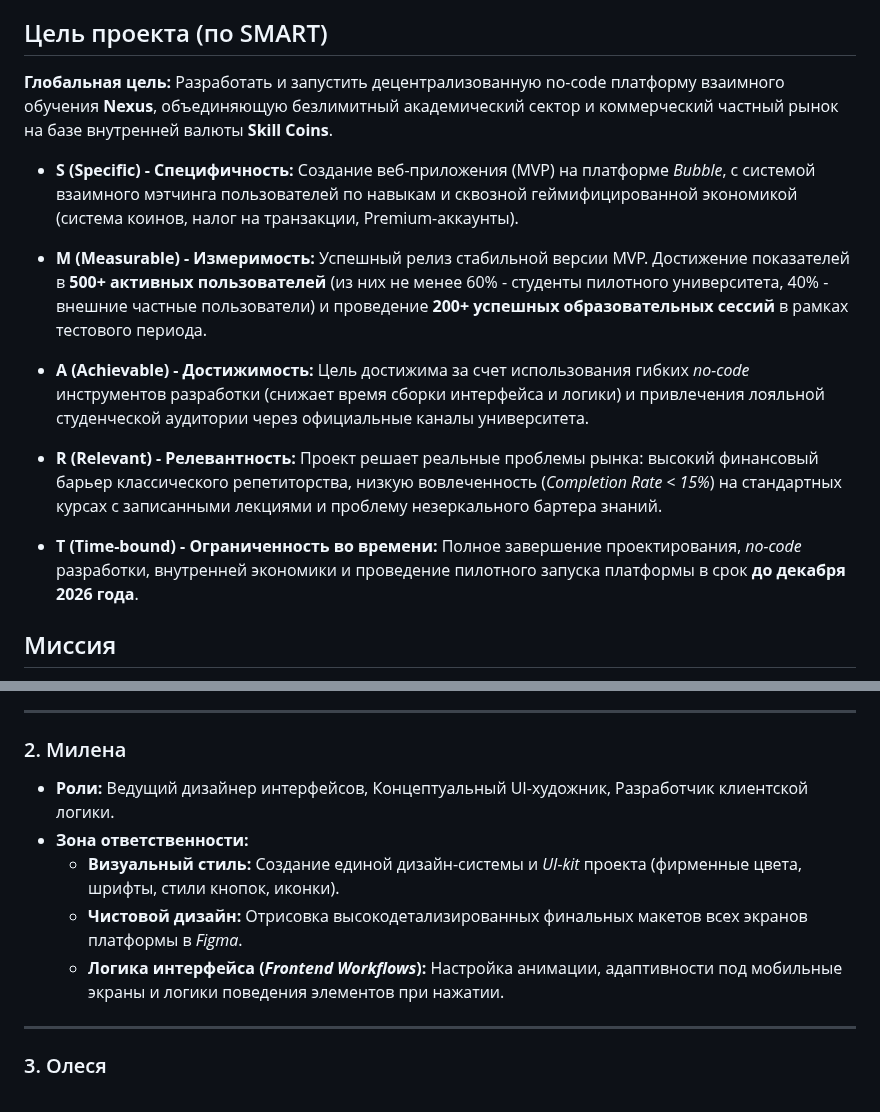
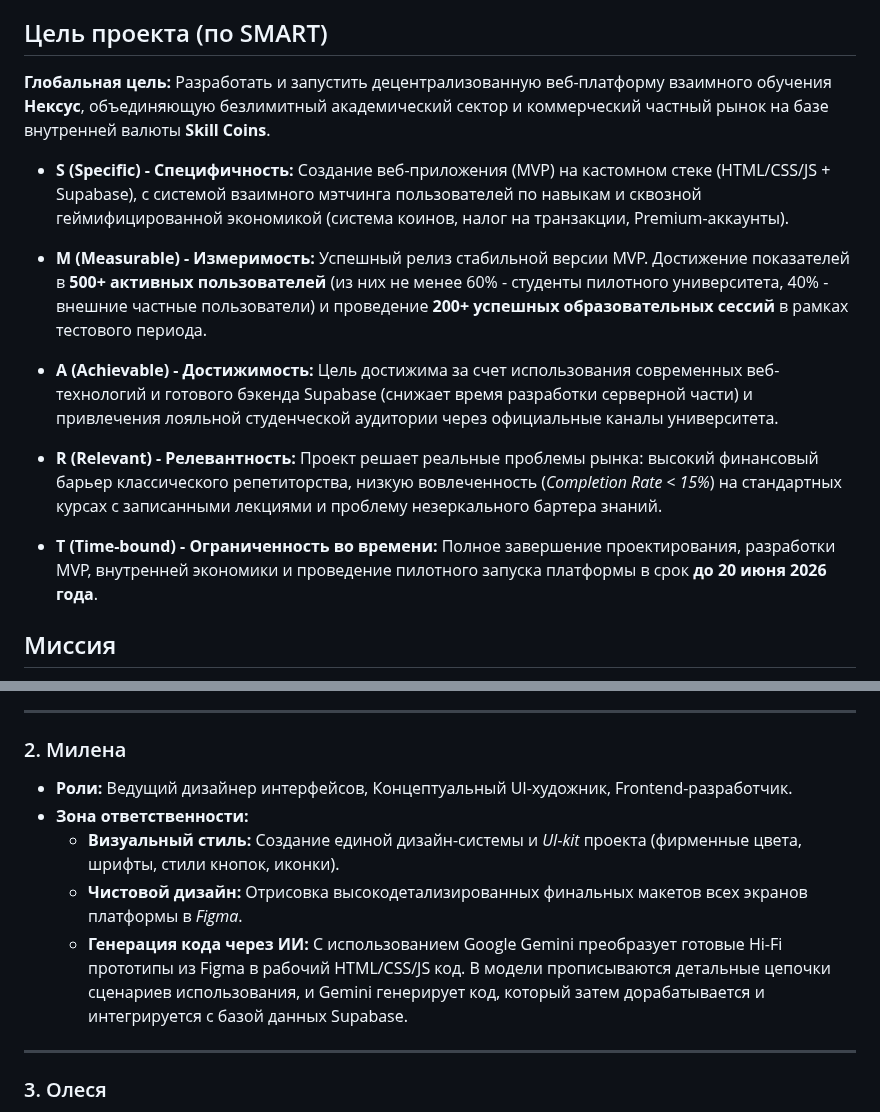
Before and after one commit to olesyabch/nexus, a Markdown page: README.md, 2 parts joined by grey strips. Drawn GitHub-style.

Commit message:
Update README.md
подправила README

```diff
--- a/README.md
+++ b/README.md
@@ -5,17 +5,17 @@
 
 ## Цель проекта (по SMART)
 
-**Глобальная цель:** Разработать и запустить децентрализованную no-code платформу взаимного обучения **Nexus**, объединяющую безлимитный академический сектор и коммерческий частный рынок на базе внутренней валюты **Skill Coins**.
+**Глобальная цель:** Разработать и запустить децентрализованную веб-платформу взаимного обучения **Нексус**, объединяющую безлимитный академический сектор и коммерческий частный рынок на базе внутренней валюты **Skill Coins**.
 
-* **S (Specific) - Специфичность:** Создание веб-приложения (MVP) на платформе *Bubble*, с системой взаимного мэтчинга пользователей по навыкам и сквозной геймифицированной экономикой (система коинов, налог на транзакции, Premium-аккаунты).
+* **S (Specific) - Специфичность:** Создание веб-приложения (MVP) на кастомном стеке (HTML/CSS/JS + Supabase), с системой взаимного мэтчинга пользователей по навыкам и сквозной геймифицированной экономикой (система коинов, налог на транзакции, Premium-аккаунты).
 
 * **M (Measurable) - Измеримость:** Успешный релиз стабильной версии MVP. Достижение показателей в **500+ активных пользователей** (из них не менее 60% - студенты пилотного университета, 40% - внешние частные пользователи) и проведение **200+ успешных образовательных сессий** в рамках тестового периода.
 
-* **A (Achievable) - Достижимость:** Цель достижима за счет использования гибких *no-code* инструментов разработки (снижает время сборки интерфейса и логики) и привлечения лояльной студенческой аудитории через официальные каналы университета.
+* **A (Achievable) - Достижимость:** Цель достижима за счет использования современных веб-технологий и готового бэкенда Supabase (снижает время разработки серверной части) и привлечения лояльной студенческой аудитории через официальные каналы университета.
 
 * **R (Relevant) - Релевантность:** Проект решает реальные проблемы рынка: высокий финансовый барьер классического репетиторства, низкую вовлеченность (*Completion Rate < 15%*) на стандартных курсах с записанными лекциями и проблему незеркального бартера знаний.
 
-* **T (Time-bound) - Ограниченность во времени:** Полное завершение проектирования, *no-code* разработки, внутренней экономики и проведение пилотного запуска платформы в срок **до декабря 2026 года**.
+* **T (Time-bound) - Ограниченность во времени:** Полное завершение проектирования, разработки MVP, внутренней экономики и проведение пилотного запуска платформы в срок **до 20 июня 2026 года**.
 
 ## Миссия
 Демократизация образования через горизонтальный обмен опытом: создание гибкой цифровой среды, где каждый участник является одновременно и ментором, и наставляемым, а финансовые барьеры полностью стираются за счет внутренней экономики знаний.
@@ -31,11 +31,11 @@
 ---
 
 ### 2. Милена
-* **Роли:** Ведущий дизайнер интерфейсов, Концептуальный UI-художник, Разработчик клиентской логики.
+* **Роли:** Ведущий дизайнер интерфейсов, Концептуальный UI-художник, Frontend-разработчик.
 * **Зона ответственности:**
     * **Визуальный стиль:** Создание единой дизайн-системы и *UI-kit* проекта (фирменные цвета, шрифты, стили кнопок, иконки).
     * **Чистовой дизайн:** Отрисовка высокодетализированных финальных макетов всех экранов платформы в *Figma*.
-    * **Логика интерфейса (*Frontend Workflows*):** Настройка анимации, адаптивности под мобильные экраны и логики поведения элементов при нажатии.
+    * **Генерация кода через ИИ:** С использованием Google Gemini преобразует готовые Hi-Fi прототипы из Figma в рабочий HTML/CSS/JS код. В модели прописываются детальные цепочки сценариев использования, и Gemini генерирует код, который затем дорабатывается и интегрируется с базой данных Supabase.
 
 ---
 
```
